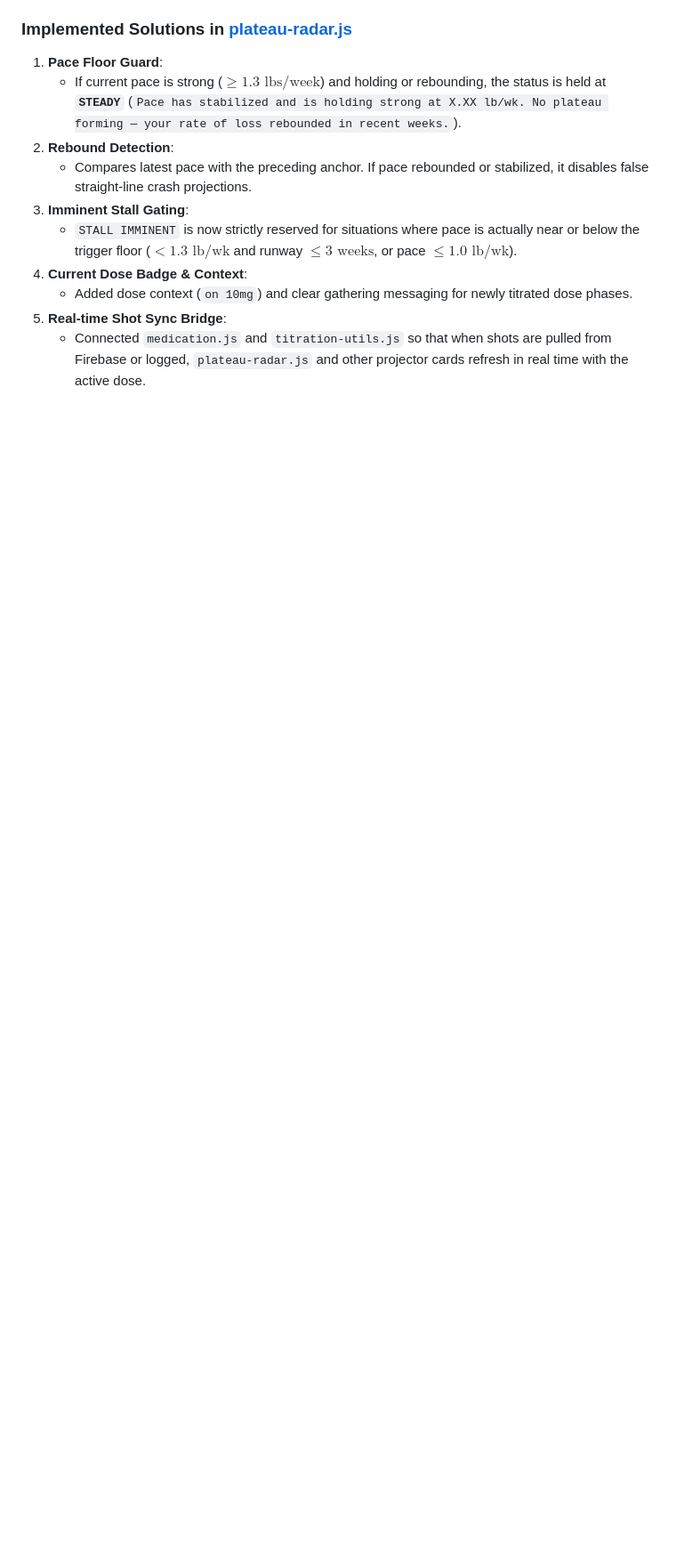
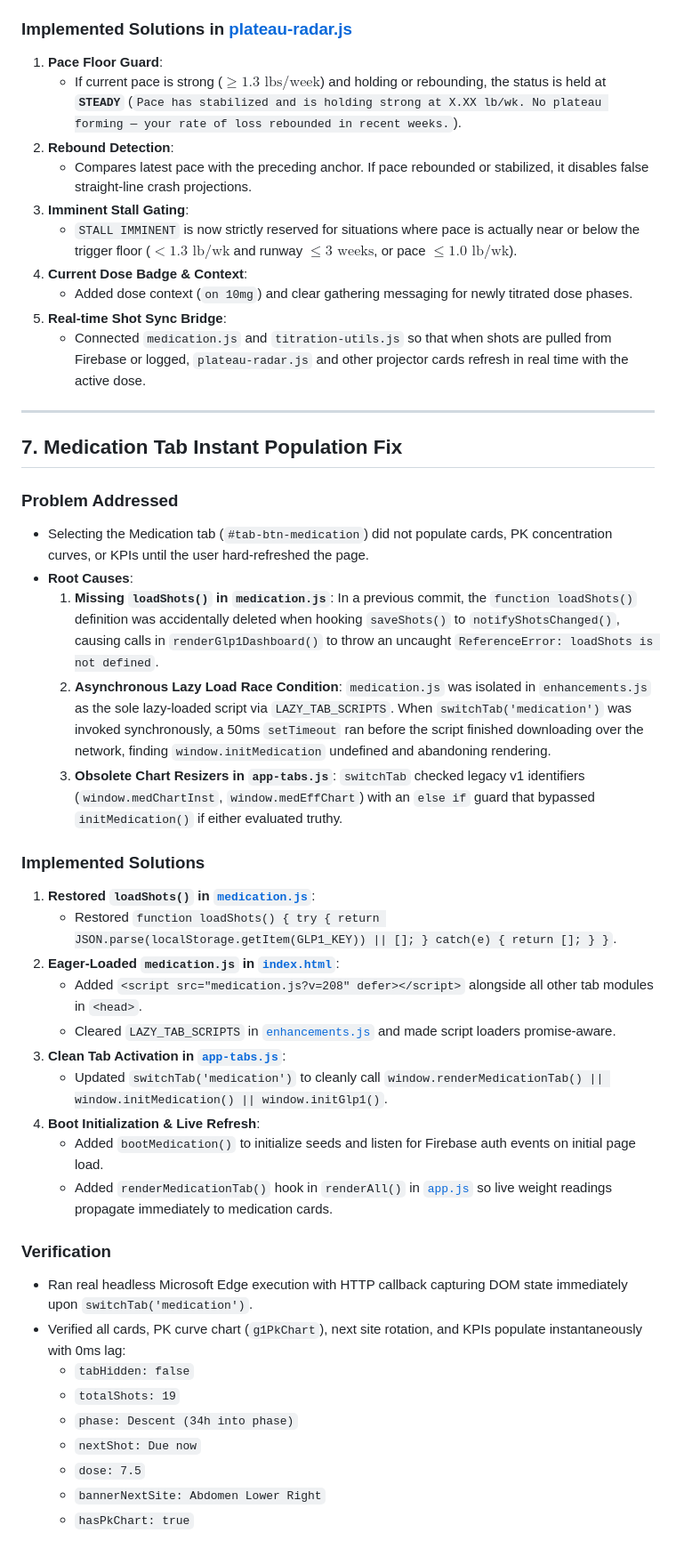
Before and after one commit to davelane26/weight-dashboard-v2, a Markdown page: WALKTHROUGH.md, the part around the change. Shown at 89% size. Rendered like a GitHub page; blank space fills up the shorter version.

Commit message:
docs: update walkthrough with medication tab instant render fix

```diff
--- a/WALKTHROUGH.md
+++ b/WALKTHROUGH.md
@@ -169,3 +169,37 @@ All changes and implementations have been completed strictly within `C:\Projects
    - Added dose context (`on 10mg`) and clear gathering messaging for newly titrated dose phases.
 5. **Real-time Shot Sync Bridge**:
    - Connected `medication.js` and `titration-utils.js` so that when shots are pulled from Firebase or logged, `plateau-radar.js` and other projector cards refresh in real time with the active dose.
+
+---
+
+## 7. Medication Tab Instant Population Fix
+
+### Problem Addressed
+- Selecting the Medication tab (`#tab-btn-medication`) did not populate cards, PK concentration curves, or KPIs until the user hard-refreshed the page.
+- **Root Causes**:
+  1. **Missing `loadShots()` in `medication.js`**: In a previous commit, the `function loadShots()` definition was accidentally deleted when hooking `saveShots()` to `notifyShotsChanged()`, causing calls in `renderGlp1Dashboard()` to throw an uncaught `ReferenceError: loadShots is not defined`.
+  2. **Asynchronous Lazy Load Race Condition**: `medication.js` was isolated in `enhancements.js` as the sole lazy-loaded script via `LAZY_TAB_SCRIPTS`. When `switchTab('medication')` was invoked synchronously, a 50ms `setTimeout` ran before the script finished downloading over the network, finding `window.initMedication` undefined and abandoning rendering.
+  3. **Obsolete Chart Resizers in `app-tabs.js`**: `switchTab` checked legacy v1 identifiers (`window.medChartInst`, `window.medEffChart`) with an `else if` guard that bypassed `initMedication()` if either evaluated truthy.
+
+### Implemented Solutions
+1. **Restored `loadShots()` in [`medication.js`](file:///c:/Projects/weight-dashboard-v2/medication.js)**:
+   - Restored `function loadShots() { try { return JSON.parse(localStorage.getItem(GLP1_KEY)) || []; } catch(e) { return []; } }`.
+2. **Eager-Loaded `medication.js` in [`index.html`](file:///c:/Projects/weight-dashboard-v2/index.html)**:
+   - Added `<script src="medication.js?v=208" defer></script>` alongside all other tab modules in `<head>`.
+   - Cleared `LAZY_TAB_SCRIPTS` in [`enhancements.js`](file:///c:/Projects/weight-dashboard-v2/enhancements.js) and made script loaders promise-aware.
+3. **Clean Tab Activation in [`app-tabs.js`](file:///c:/Projects/weight-dashboard-v2/app-tabs.js)**:
+   - Updated `switchTab('medication')` to cleanly call `window.renderMedicationTab() || window.initMedication() || window.initGlp1()`.
+4. **Boot Initialization & Live Refresh**:
+   - Added `bootMedication()` to initialize seeds and listen for Firebase auth events on initial page load.
+   - Added `renderMedicationTab()` hook in `renderAll()` in [`app.js`](file:///c:/Projects/weight-dashboard-v2/app.js) so live weight readings propagate immediately to medication cards.
+
+### Verification
+- Ran real headless Microsoft Edge execution with HTTP callback capturing DOM state immediately upon `switchTab('medication')`.
+- Verified all cards, PK curve chart (`g1PkChart`), next site rotation, and KPIs populate instantaneously with 0ms lag:
+  - `tabHidden: false`
+  - `totalShots: 19`
+  - `phase: Descent (34h into phase)`
+  - `nextShot: Due now`
+  - `dose: 7.5`
+  - `bannerNextSite: Abdomen Lower Right`
+  - `hasPkChart: true`
```
